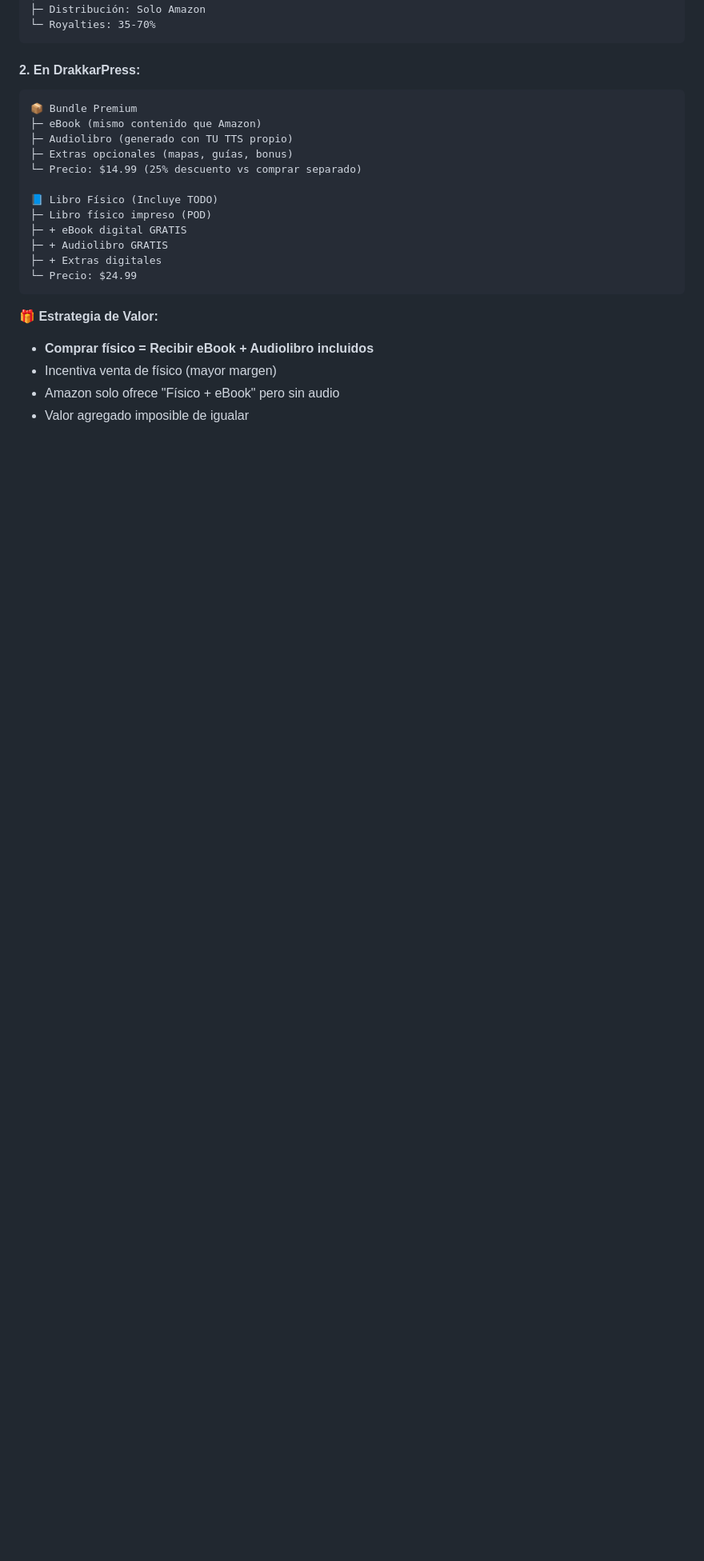
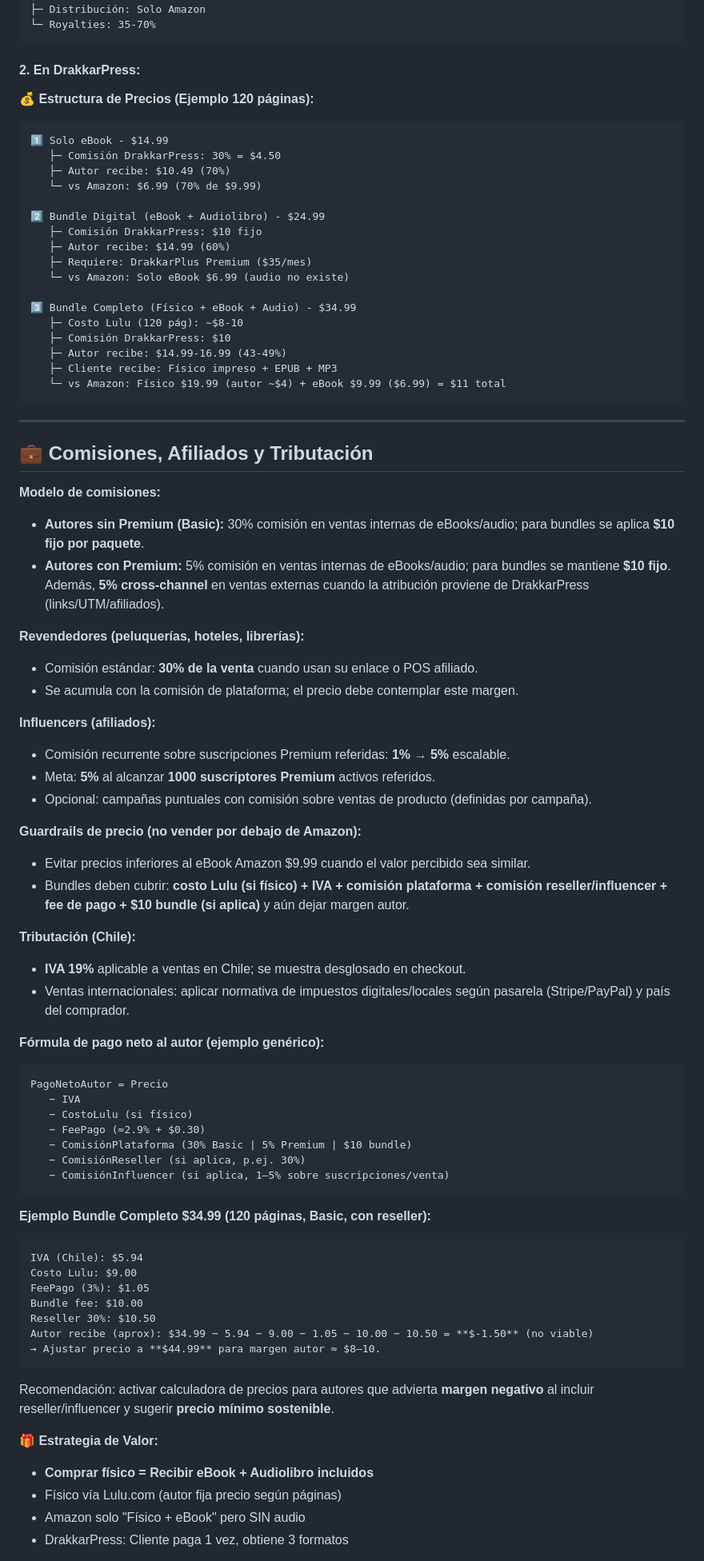
Before and after one commit to imageGeneratorZZ/DrakkarPress, a Markdown page: ESTRATEGIA_AMAZON_RESTRICCIONES.md, the part around one of its changes. Shown at 80% size. GitHub-like rendering; blank space fills up the shorter version.

````diff
--- a/ESTRATEGIA_AMAZON_RESTRICCIONES.md
+++ b/ESTRATEGIA_AMAZON_RESTRICCIONES.md
@@ -141,24 +171,81 @@
 ```
 
 #### 2. En DrakkarPress:
+
+**💰 Estructura de Precios (Ejemplo 120 páginas):**
+
 ```
-📦 Bundle Premium
-├─ eBook (mismo contenido que Amazon)
-├─ Audiolibro (generado con TU TTS propio)
-├─ Extras opcionales (mapas, guías, bonus)
-└─ Precio: $14.99 (25% descuento vs comprar separado)
+1️⃣ Solo eBook - $14.99
+   ├─ Comisión DrakkarPress: 30% = $4.50
+   ├─ Autor recibe: $10.49 (70%)
+   └─ vs Amazon: $6.99 (70% de $9.99)
 
-📘 Libro Físico (Incluye TODO)
-├─ Libro físico impreso (POD)
-├─ + eBook digital GRATIS
-├─ + Audiolibro GRATIS
-├─ + Extras digitales
-└─ Precio: $24.99
+2️⃣ Bundle Digital (eBook + Audiolibro) - $24.99
+   ├─ Comisión DrakkarPress: $10 fijo
+   ├─ Autor recibe: $14.99 (60%)
+   ├─ Requiere: DrakkarPlus Premium ($35/mes)
+   └─ vs Amazon: Solo eBook $6.99 (audio no existe)
+
+3️⃣ Bundle Completo (Físico + eBook + Audio) - $34.99
+   ├─ Costo Lulu (120 pág): ~$8-10
+   ├─ Comisión DrakkarPress: $10
+   ├─ Autor recibe: $14.99-16.99 (43-49%)
+   ├─ Cliente recibe: Físico impreso + EPUB + MP3
+   └─ vs Amazon: Físico $19.99 (autor ~$4) + eBook $9.99 ($6.99) = $11 total
 ```
+
+---
+
+## 💼 Comisiones, Afiliados y Tributación
+
+**Modelo de comisiones:**
+- **Autores sin Premium (Basic):** 30% comisión en ventas internas de eBooks/audio; para bundles se aplica **$10 fijo por paquete**.
+- **Autores con Premium:** 5% comisión en ventas internas de eBooks/audio; para bundles se mantiene **$10 fijo**. Además, **5% cross‑channel** en ventas externas cuando la atribución proviene de DrakkarPress (links/UTM/afiliados).
+
+**Revendedores (peluquerías, hoteles, librerías):**
+- Comisión estándar: **30% de la venta** cuando usan su enlace o POS afiliado.
+- Se acumula con la comisión de plataforma; el precio debe contemplar este margen.
+
+**Influencers (afiliados):**
+- Comisión recurrente sobre suscripciones Premium referidas: **1% → 5%** escalable.
+- Meta: **5%** al alcanzar **1000 suscriptores Premium** activos referidos.
+- Opcional: campañas puntuales con comisión sobre ventas de producto (definidas por campaña).
+
+**Guardrails de precio (no vender por debajo de Amazon):**
+- Evitar precios inferiores al eBook Amazon $9.99 cuando el valor percibido sea similar.
+- Bundles deben cubrir: **costo Lulu (si físico) + IVA + comisión plataforma + comisión reseller/influencer + fee de pago + $10 bundle (si aplica)** y aún dejar margen autor.
+
+**Tributación (Chile):**
+- **IVA 19%** aplicable a ventas en Chile; se muestra desglosado en checkout.
+- Ventas internacionales: aplicar normativa de impuestos digitales/locales según pasarela (Stripe/PayPal) y país del comprador.
+
+**Fórmula de pago neto al autor (ejemplo genérico):**
+```
+PagoNetoAutor = Precio
+   − IVA
+   − CostoLulu (si físico)
+   − FeePago (≈2.9% + $0.30)
+   − ComisiónPlataforma (30% Basic | 5% Premium | $10 bundle)
+   − ComisiónReseller (si aplica, p.ej. 30%)
+   − ComisiónInfluencer (si aplica, 1–5% sobre suscripciones/venta)
+```
+
+**Ejemplo Bundle Completo $34.99 (120 páginas, Basic, con reseller):**
+```
+IVA (Chile): $5.94
+Costo Lulu: $9.00
+FeePago (3%): $1.05
+Bundle fee: $10.00
+Reseller 30%: $10.50
+Autor recibe (aprox): $34.99 − 5.94 − 9.00 − 1.05 − 10.00 − 10.50 = **$-1.50** (no viable)
+→ Ajustar precio a **$44.99** para margen autor ≈ $8–10.
+```
+
+Recomendación: activar calculadora de precios para autores que advierta **margen negativo** al incluir reseller/influencer y sugerir **precio mínimo sostenible**.
 
 **🎁 Estrategia de Valor:**
 - **Comprar físico = Recibir eBook + Audiolibro incluidos**
-- Incentiva venta de físico (mayor margen)
-- Amazon solo ofrece "Físico + eBook" pero sin audio
-- Valor agregado imposible de igualar
+- Físico vía Lulu.com (autor fija precio según páginas)
+- Amazon solo "Físico + eBook" pero SIN audio
+- DrakkarPress: Cliente paga 1 vez, obtiene 3 formatos
 
````
Also changed, not shown: other parts of ESTRATEGIA_AMAZON_RESTRICCIONES.md (+73 -31 lines).
